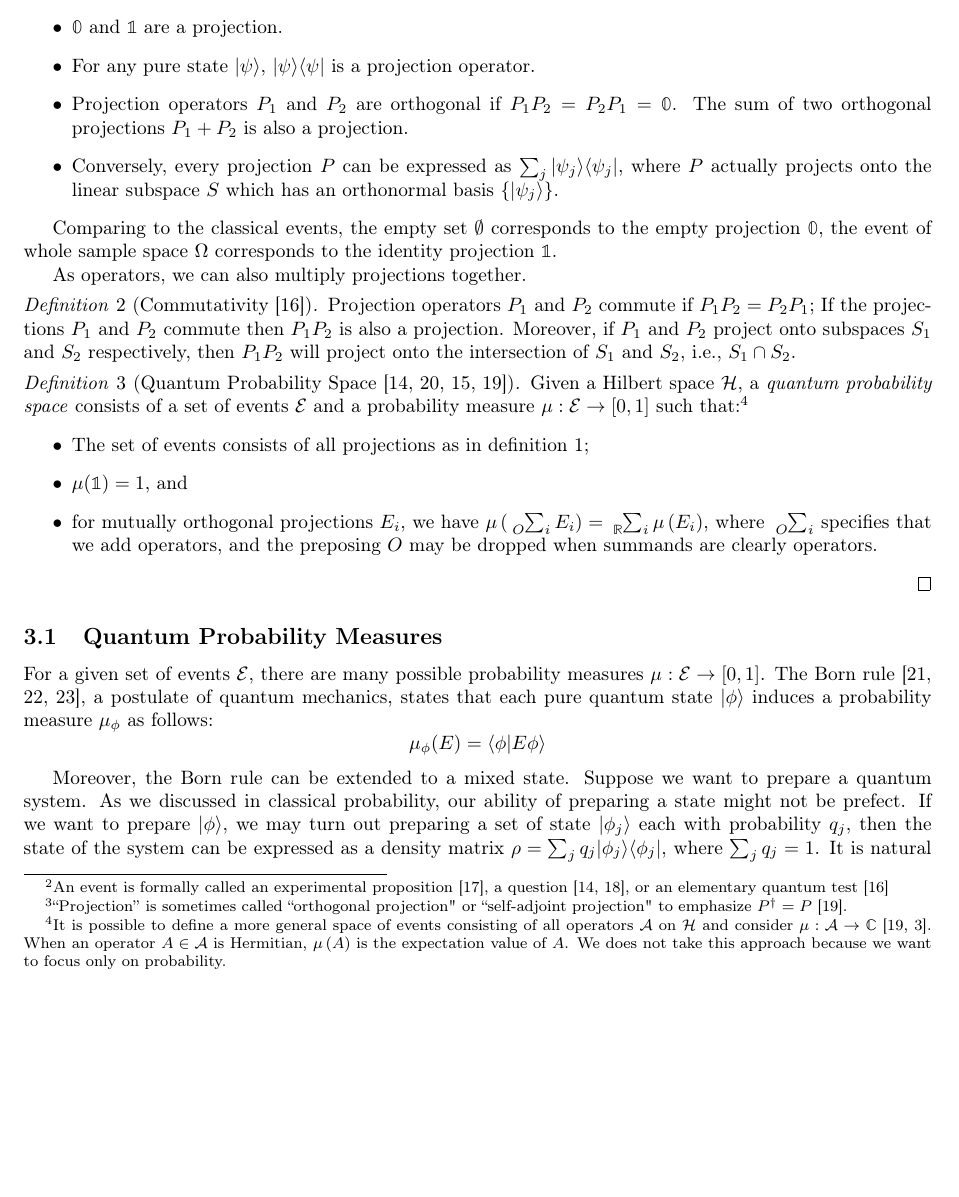
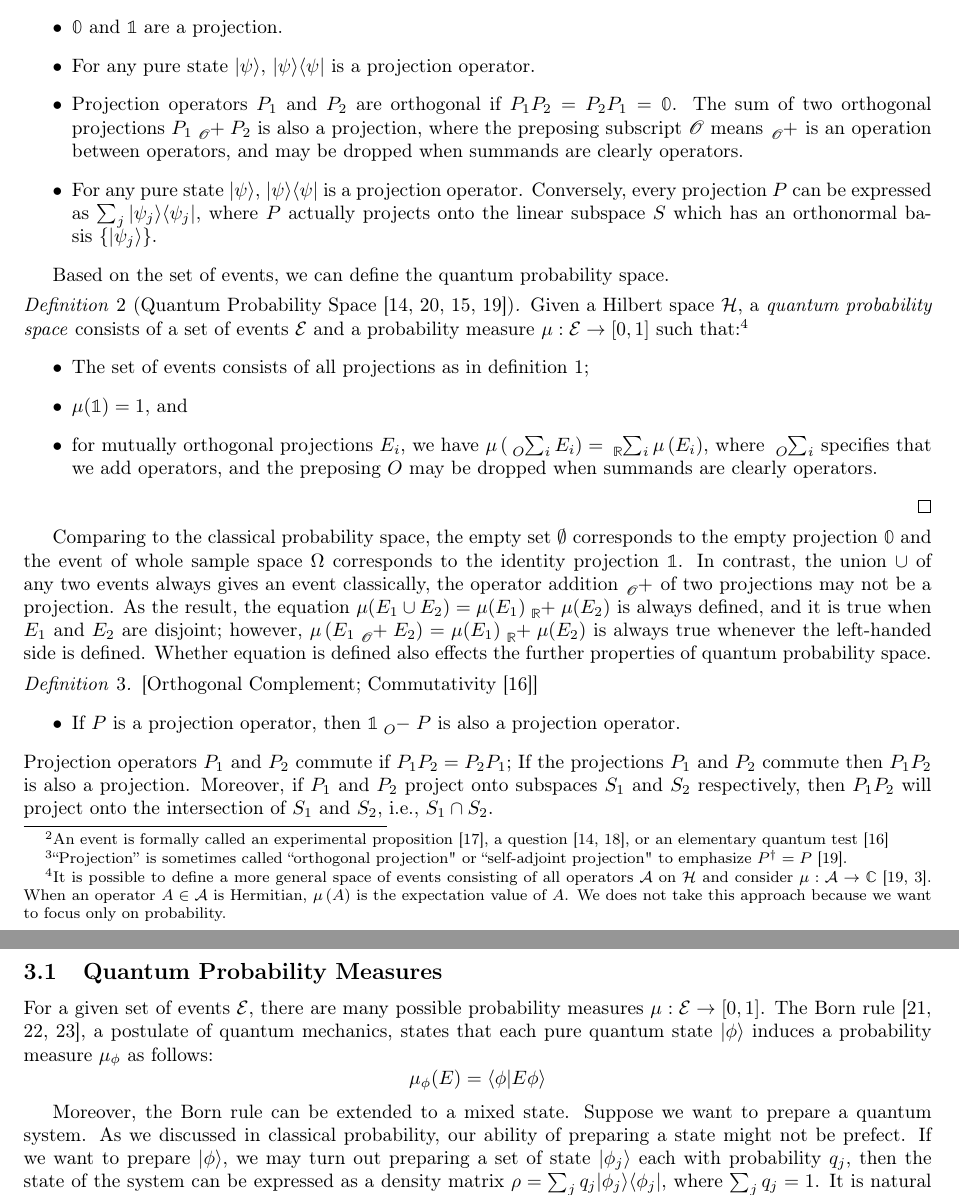
Before and after one commit to yuttai/Contextuality-and-Nonlocality-in-Discrete-Quantum-Theory, a LaTeX document (prob.tex): part of page 5 of 9 before the commit and two parts of pages 5 and 6 of 9 after it, the two joined at a grey line, cut so that both start at the same text, the shorter picture padded with empty space. Compiled offline with pdfLaTeX.

Commit message:
prob.tex \section{Quantum Probability Spaces} updating... Besides, it seems that git cannot detact swapping text?

```diff
--- a/prob.tex
+++ b/prob.tex
@@ -912,41 +912,19 @@ emphasize $P^{\dagger} = P$~\cite{Maassen2010}.}
 \item For any pure state~$\ket{\psi}$, $\proj{\psi}$ is a projection
 operator.
 \item Projection operators $P_1$ and $P_2$ are orthogonal if $P_1P_2 =
-  P_2P_1 = \mathbb{0}$. The sum of two orthogonal projections~$P_1 +
-  P_2$ is also a projection.
-\item Conversely, every projection~$P$ can be expressed as $\sum_{j}\proj{\psi_{j}}$,
+  P_2P_1 = \mathbb{0}$. The sum of two orthogonal projections~$P_{1}\tensor*[_{\mathscr{O}}]{+}{}P_{2}$
+is also a projection, where the preposing subscript $\mathscr{O}$
+means $\tensor*[_{\mathscr{O}}]{+}{}$ is an operation between operators,
+and may be dropped when summands are clearly operators.
+\item For any pure state~$\ket{\psi}$, $\proj{\psi}$ is a projection
+operator. Conversely, every projection~$P$ can be expressed as $\sum_{j}\proj{\psi_{j}}$,
 where $P$ actually projects onto the linear subspace~$S$ which
 has an orthonormal basis~$\{\ket{\psi_{j}}\}$.
 \end{itemize}
 \end{definition}
 
-Comparing to the classical events, the empty set~$\emptyset$ corresponds
-to the empty projection~$\mathbb{0}$, the event of whole sample
-space~$\Omega$ corresponds to the identity projection~$\mathbb{1}$.
-
-As operators, we can also multiply projections together.
-
-\begin{definition}[Commutativity~\cite{peres1995quantum}]
-Projection operators $P_1$ and $P_2$ commute if $P_1P_2 =
-  P_2P_1$;
-If the projections $P_1$ and $P_2$ commute then $P_1P_2$ is also
-  a projection. Moreover, if $P_1$ and $P_2$ project onto
-  subspaces $S_1$ and $S_2$ respectively, then $P_1P_2$ will project onto the
-  intersection of $S_1$ and $S_2$, i.e., $S_1 \cap S_2$.
-\end{definition}
-
-% \amr{
-%   Projections include $\mathbb{0}, \proj{\psi}$ and $P_1 + P_2$ and
-%   $P_1 . P_2$ if $P_1$ and $P_2$ commute.
-%   When we write an event as $\sum E_i$ we are implicitly assuming they
-%   are commutative.
-%   Orthogonal implies commutative but not vice-versa
-% }
-% \yutsung{
-%   I checked \\
-%   \url{http://math.stackexchange.com/questions/1146893/on-the-sum-of-projection-operators}.\\
-%   Actually, they said $P_1 P_2 = P_2 P_1 = 0$, and the last $= 0$ is orthogonal.
-% }
+Based on the set of events, we can define the quantum probability
+space.
 
 \begin{definition}[Quantum Probability Space~\cite{10.2307/2308516,gleason1957,Redhead1987-REDINA,Maassen2010}]
   Given a Hilbert space $\Hilb$, a \emph{quantum probability space}
@@ -967,6 +945,32 @@ where $\tensor*[_{O}]{\sum}{_{i}}$ specifies that we add operators,
 and the preposing $O$ may be dropped when summands are clearly operators.
 \end{itemize}
 \qed\end{definition}
+
+Comparing to the classical probability space, the empty set~$\emptyset$
+corresponds to the empty projection~$\mathbb{0}$ and the event of
+whole sample space~$\Omega$ corresponds to the identity projection~$\mathbb{1}$.
+In contrast, the union~$\cup$ of any two events always gives an
+event classically, the operator addition~$\tensor*[_{\mathscr{O}}]{+}{}$
+of two projections may not be a projection. As the result, the equation
+$\pmeas(E_{1}\cup E_{2})=\pmeas(E_{1})\tensor*[_{\mathbb{R}}]{+}{}\pmeas(E_{2})$
+is always defined, and it is true when $E_{1}$ and $E_{2}$ are disjoint;
+however, $\mu\left(E_{1}\tensor*[_{\mathscr{O}}]{+}{}E_{2}\right)=\mu(E_{1})\tensor*[_{\mathbb{R}}]{+}{}\mu(E_{2})$
+is always true whenever the left-handed side is defined. Whether equation
+is defined also effects the further properties of quantum probability
+space.
+
+\begin{definition}{[}Orthogonal Complement; Commutativity~\cite{peres1995quantum}{]}
+\begin{itemize}
+\item If $P$ is a projection operator, then $\mathbb{1}\tensor*[_{O}]{-}{}P$
+is also a projection operator.
+\end{itemize}
+Projection operators $P_1$ and $P_2$ commute if $P_1P_2 =
+  P_2P_1$;
+If the projections $P_1$ and $P_2$ commute then $P_1P_2$ is also
+  a projection. Moreover, if $P_1$ and $P_2$ project onto
+  subspaces $S_1$ and $S_2$ respectively, then $P_1P_2$ will project onto the
+  intersection of $S_1$ and $S_2$, i.e., $S_1 \cap S_2$.
+\end{definition}
 
 %%%%%
 \subsection{Quantum Probability Measures}
```
Also changed, not shown: prob.pdf, 1 other file.
